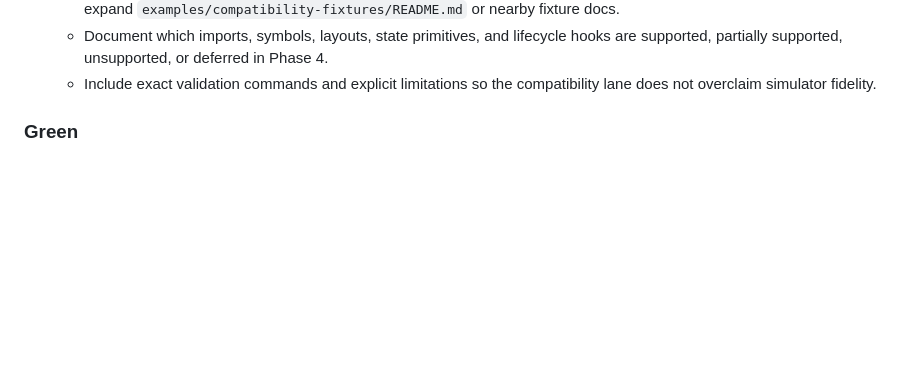
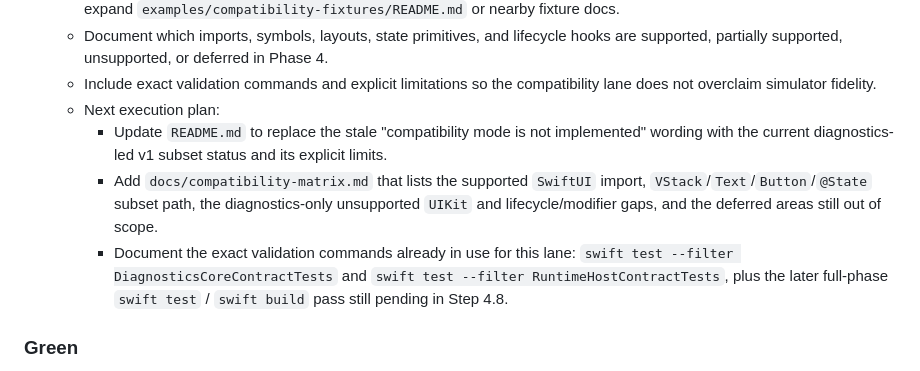
Before and after one commit to GeorgeQLe/iphone-emulator, a Markdown page: tasks/todo.md, the part around one of its changes. Drawn GitHub-style; blank space fills up the shorter version.

Commit message:
chore(tasks): record phase 4 step 4.5

```diff
--- a/tasks/todo.md
+++ b/tasks/todo.md
@@ -74,6 +74,10 @@
   - Files: update `README.md`; add a dedicated compatibility document such as `docs/compatibility-matrix.md` if needed; expand `examples/compatibility-fixtures/README.md` or nearby fixture docs.
   - Document which imports, symbols, layouts, state primitives, and lifecycle hooks are supported, partially supported, unsupported, or deferred in Phase 4.
   - Include exact validation commands and explicit limitations so the compatibility lane does not overclaim simulator fidelity.
+  - Next execution plan:
+    - Update `README.md` to replace the stale "compatibility mode is not implemented" wording with the current diagnostics-led v1 subset status and its explicit limits.
+    - Add `docs/compatibility-matrix.md` that lists the supported `SwiftUI` import, `VStack`/`Text`/`Button`/`@State` subset path, the diagnostics-only unsupported `UIKit` and lifecycle/modifier gaps, and the deferred areas still out of scope.
+    - Document the exact validation commands already in use for this lane: `swift test --filter DiagnosticsCoreContractTests` and `swift test --filter RuntimeHostContractTests`, plus the later full-phase `swift test` / `swift build` pass still pending in Step 4.8.
 
 ### Green
 - [ ] Step 4.7: Add regression tests covering supported and unsupported compatibility fixtures.
```
Also changed, not shown: other parts of tasks/todo.md (+1 -1 lines), tasks/history.md (+2 -0 lines).
